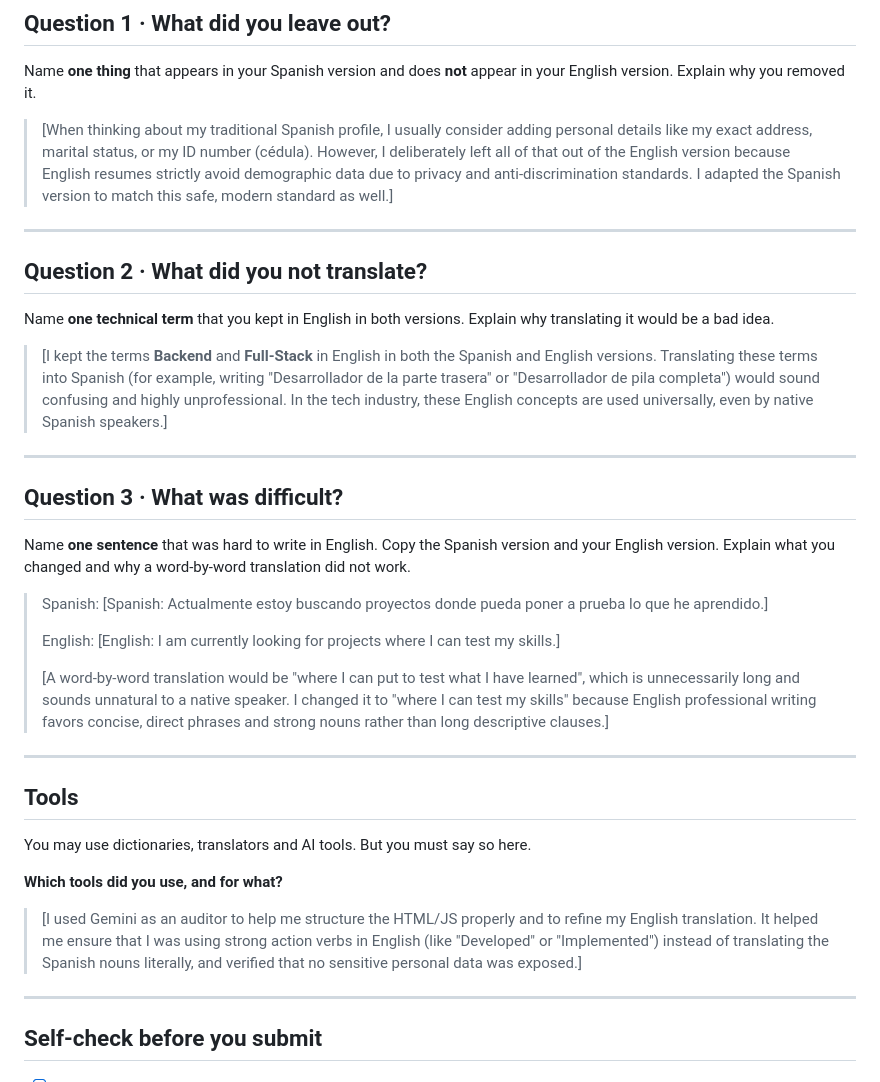
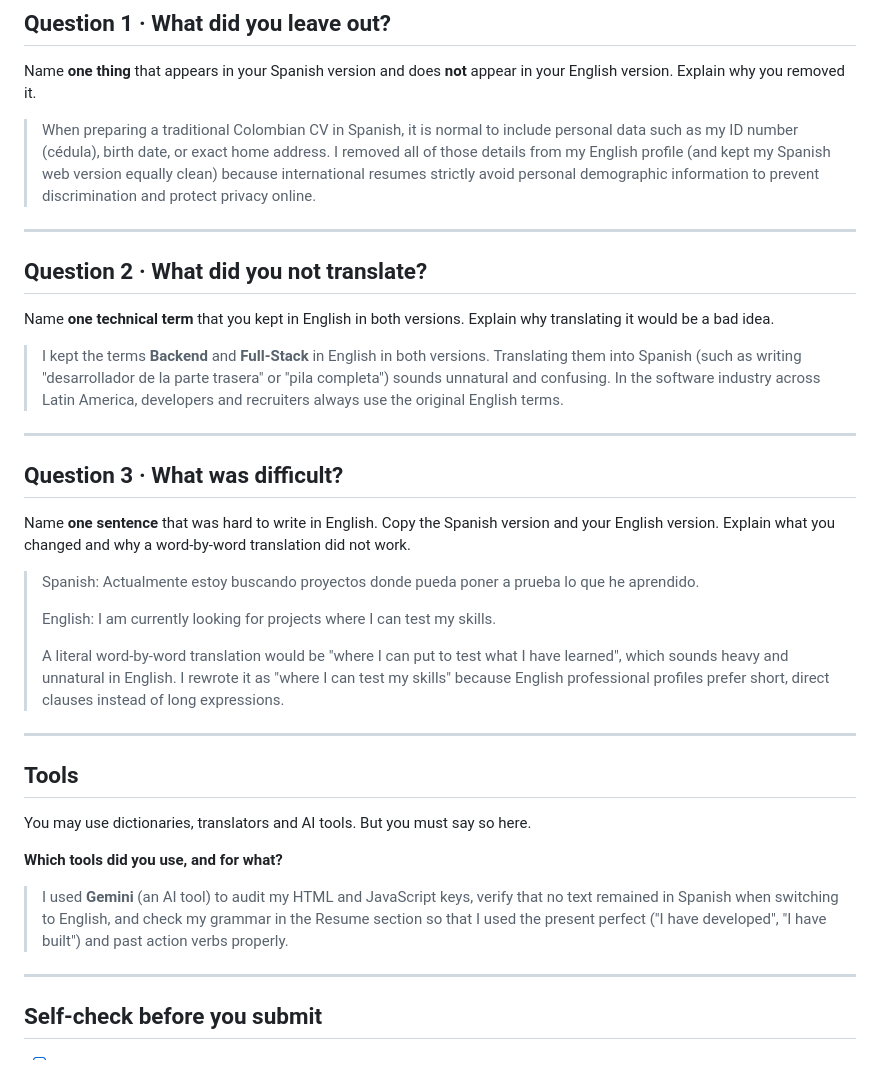
Before and after one commit to 1106452922/inglesPA, a Markdown page: NOTES.md, the part around one of its changes. GitHub-like rendering.

Commit message:
Revise translation notes for improved clarity
Updated translation notes for clarity and accuracy.

```diff
--- a/NOTES.md
+++ b/NOTES.md
@@ -31,7 +31,7 @@ This file is where you show that you understood those differences.
 Name **one thing** that appears in your Spanish version and does **not** appear
 in your English version. Explain why you removed it.
 
-> [When thinking about my traditional Spanish profile, I usually consider adding personal details like my exact address, marital status, or my ID number (cédula). However, I deliberately left all of that out of the English version because English resumes strictly avoid demographic data due to privacy and anti-discrimination standards. I adapted the Spanish version to match this safe, modern standard as well.]
+> When preparing a traditional Colombian CV in Spanish, it is normal to include personal data such as my ID number (cédula), birth date, or exact home address. I removed all of those details from my English profile (and kept my Spanish web version equally clean) because international resumes strictly avoid personal demographic information to prevent discrimination and protect privacy online.
 
 ---
 
@@ -40,7 +40,7 @@ in your English version. Explain why you removed it.
 Name **one technical term** that you kept in English in both versions.
 Explain why translating it would be a bad idea.
 
-> [I kept the terms **Backend** and **Full-Stack** in English in both the Spanish and English versions. Translating these terms into Spanish (for example, writing "Desarrollador de la parte trasera" or "Desarrollador de pila completa") would sound confusing and highly unprofessional. In the tech industry, these English concepts are used universally, even by native Spanish speakers.]
+> I kept the terms **Backend** and **Full-Stack** in English in both versions. Translating them into Spanish (such as writing "desarrollador de la parte trasera" or "pila completa") sounds unnatural and confusing. In the software industry across Latin America, developers and recruiters always use the original English terms.
 
 ---
 
@@ -50,11 +50,11 @@ Name **one sentence** that was hard to write in English. Copy the Spanish
 version and your English version. Explain what you changed and why a
 word-by-word translation did not work.
 
-> Spanish: [Spanish: Actualmente estoy buscando proyectos donde pueda poner a prueba lo que he aprendido.]
+> Spanish: Actualmente estoy buscando proyectos donde pueda poner a prueba lo que he aprendido.
 >
-> English: [English: I am currently looking for projects where I can test my skills.]
+> English: I am currently looking for projects where I can test my skills.
 >
-> [A word-by-word translation would be "where I can put to test what I have learned", which is unnecessarily long and sounds unnatural to a native speaker. I changed it to "where I can test my skills" because English professional writing favors concise, direct phrases and strong nouns rather than long descriptive clauses.]
+> A literal word-by-word translation would be "where I can put to test what I have learned", which sounds heavy and unnatural in English. I rewrote it as "where I can test my skills" because English professional profiles prefer short, direct clauses instead of long expressions.
 
 ---
 
@@ -64,7 +64,7 @@ You may use dictionaries, translators and AI tools. But you must say so here.
 
 **Which tools did you use, and for what?**
 
-> [I used Gemini as an auditor to help me structure the HTML/JS properly and to refine my English translation. It helped me ensure that I was using strong action verbs in English (like "Developed" or "Implemented") instead of translating the Spanish nouns literally, and verified that no sensitive personal data was exposed.]
+> I used **Gemini** (an AI tool) to audit my HTML and JavaScript keys, verify that no text remained in Spanish when switching to English, and check my grammar in the Resume section so that I used the present perfect ("I have developed", "I have built") and past action verbs properly.
 
 ---
 
```
Also changed, not shown: other parts of NOTES.md (+3 -3 lines).
